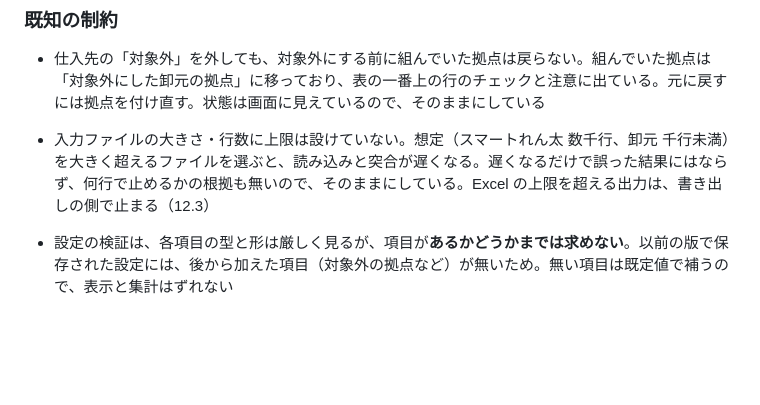
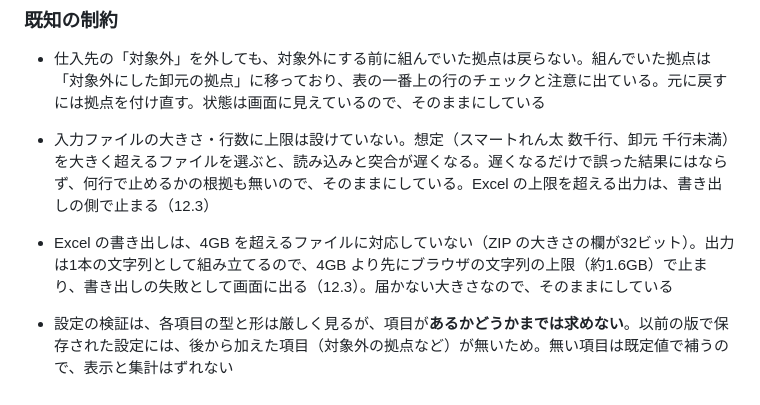
Before and after one commit to toyo-care-service/rental-oroshi-checker, a Markdown page: DESIGN.md, the part around the change. GitHub-like rendering; blank space fills up the shorter version.

Commit message:
既知の制約に、4GBを超える書き出しに対応していないことを書く
Co-Authored-By: Claude Opus 5.5 <noreply@anthropic.com>

```diff
--- a/DESIGN.md
+++ b/DESIGN.md
@@ -461,5 +461,6 @@ Excel の上限（1,048,576行、1セル 32,767文字）を超えるときは、
 
 - 仕入先の「対象外」を外しても、対象外にする前に組んでいた拠点は戻らない。組んでいた拠点は「対象外にした卸元の拠点」に移っており、表の一番上の行のチェックと注意に出ている。元に戻すには拠点を付け直す。状態は画面に見えているので、そのままにしている
 - 入力ファイルの大きさ・行数に上限は設けていない。想定（スマートれん太 数千行、卸元 千行未満）を大きく超えるファイルを選ぶと、読み込みと突合が遅くなる。遅くなるだけで誤った結果にはならず、何行で止めるかの根拠も無いので、そのままにしている。Excel の上限を超える出力は、書き出しの側で止まる（12.3）
+- Excel の書き出しは、4GB を超えるファイルに対応していない（ZIP の大きさの欄が32ビット）。出力は1本の文字列として組み立てるので、4GB より先にブラウザの文字列の上限（約1.6GB）で止まり、書き出しの失敗として画面に出る（12.3）。届かない大きさなので、そのままにしている
 
 - 設定の検証は、各項目の型と形は厳しく見るが、項目が**あるかどうかまでは求めない**。以前の版で保存された設定には、後から加えた項目（対象外の拠点など）が無いため。無い項目は既定値で補うので、表示と集計はずれない
```
